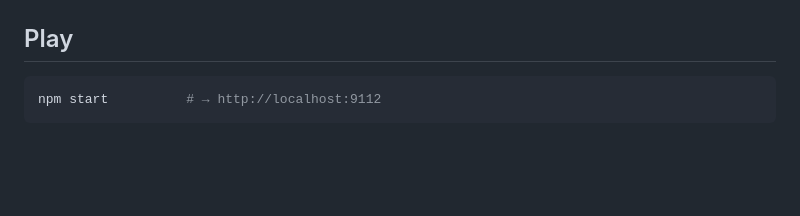
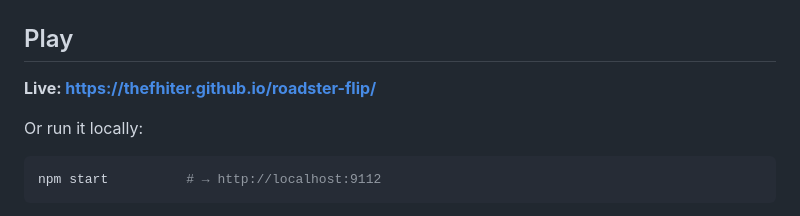
Before and after one commit to thefhiter/roadster-flip, a Markdown page: README.md, the part around the change. Rendered like a GitHub page; blank space fills up the shorter version.

Commit message:
README: link the live GitHub Pages build

````diff
--- a/README.md
+++ b/README.md
@@ -15,6 +15,10 @@ A browser stunt game in Three.js. Drive a roadster up a J-shaped ramp on suction
 | ![Result card](docs/result.png) | ![Tuning panel](docs/tune.png) | ![Mobile title](docs/mobile.png) |
 
 ## Play
+
+**Live: <https://thefhiter.github.io/roadster-flip/>**
+
+Or run it locally:
 
 ```bash
 npm start          # → http://localhost:9112
````
